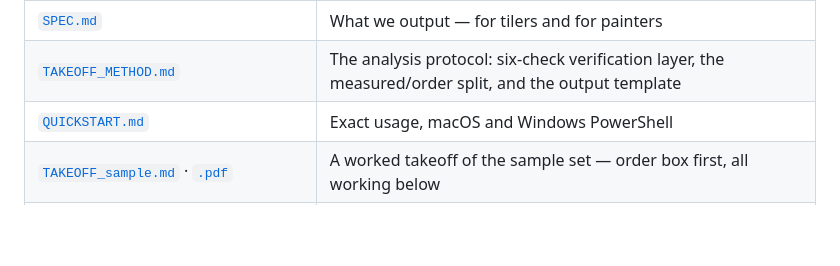
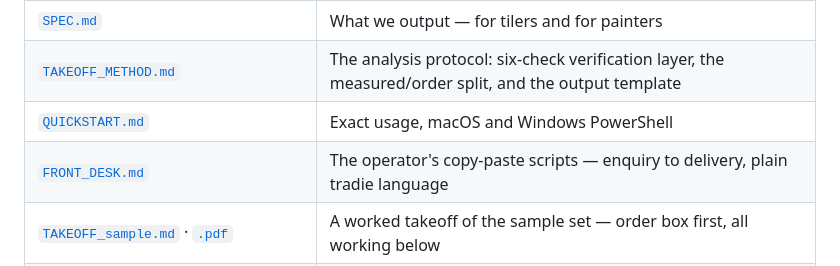
Before and after one commit to droam6/takeoff, a Markdown page: README.md, the part around the change. Rendered like a GitHub page; blank space fills up the shorter version.

```diff
--- a/README.md
+++ b/README.md
@@ -35,6 +35,7 @@ document — not a guess buried in a footnote.
 | [`SPEC.md`](SPEC.md) | What we output — for tilers and for painters |
 | [`TAKEOFF_METHOD.md`](TAKEOFF_METHOD.md) | The analysis protocol: six-check verification layer, the measured/order split, and the output template |
 | [`QUICKSTART.md`](QUICKSTART.md) | Exact usage, macOS and Windows PowerShell |
+| [`FRONT_DESK.md`](FRONT_DESK.md) | The operator's copy-paste scripts — enquiry to delivery, plain tradie language |
 | [`TAKEOFF_sample.md`](TAKEOFF_sample.md) · [`.pdf`](TAKEOFF_sample.pdf) | A worked takeoff of the sample set — order box first, all working below |
 | [`TAKEOFF_sample_floors_only.md`](TAKEOFF_sample_floors_only.md) · [`.pdf`](TAKEOFF_sample_floors_only.pdf) | The worked **PARTIAL** deliverable — floors + skirting off a set with no internal wet-area elevations |
 | [`BRAND.md`](BRAND.md) | Wordmark, one accent colour, header/footer strips, the ORDER THIS box |
```
Also changed, not shown: FRONT_DESK.md (added, +113 -0 lines).
